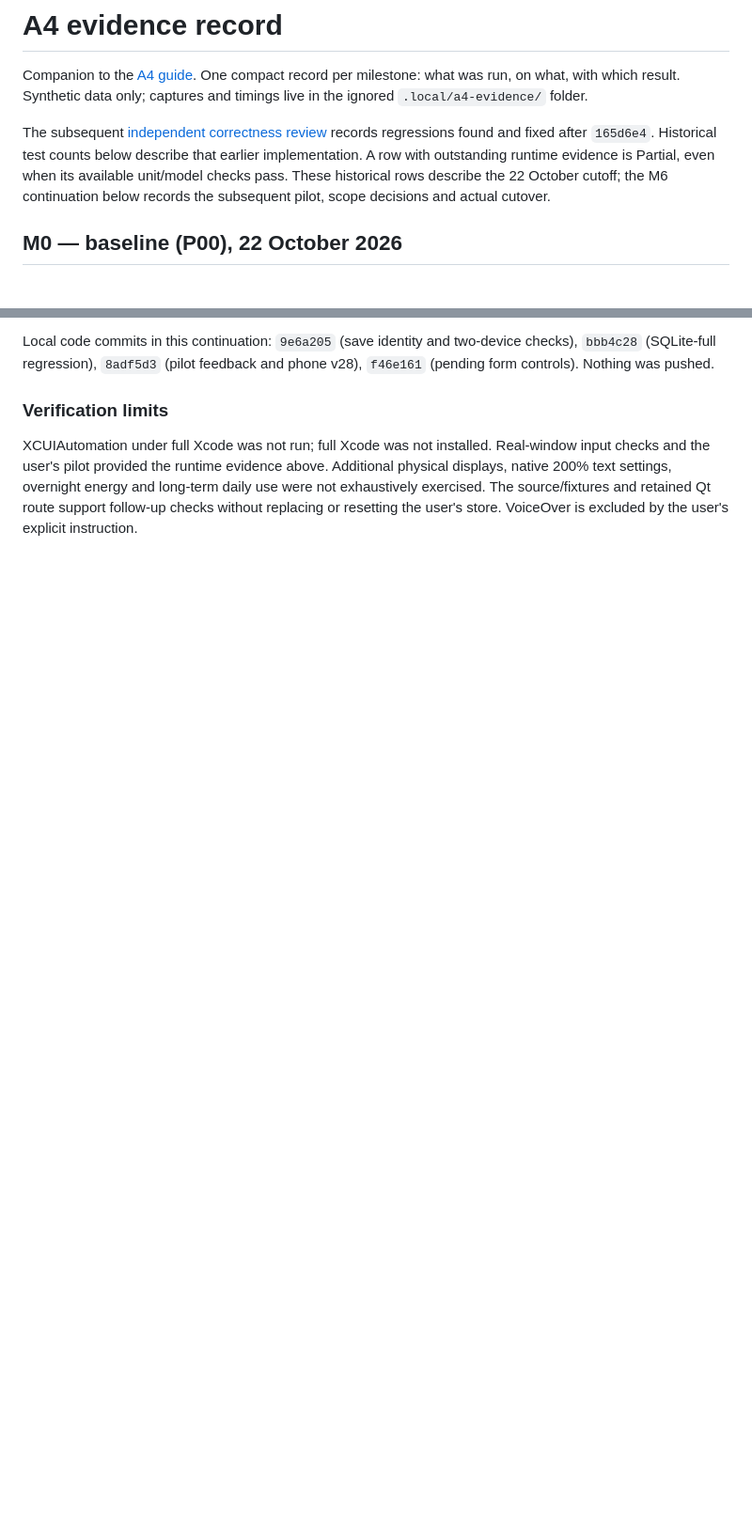
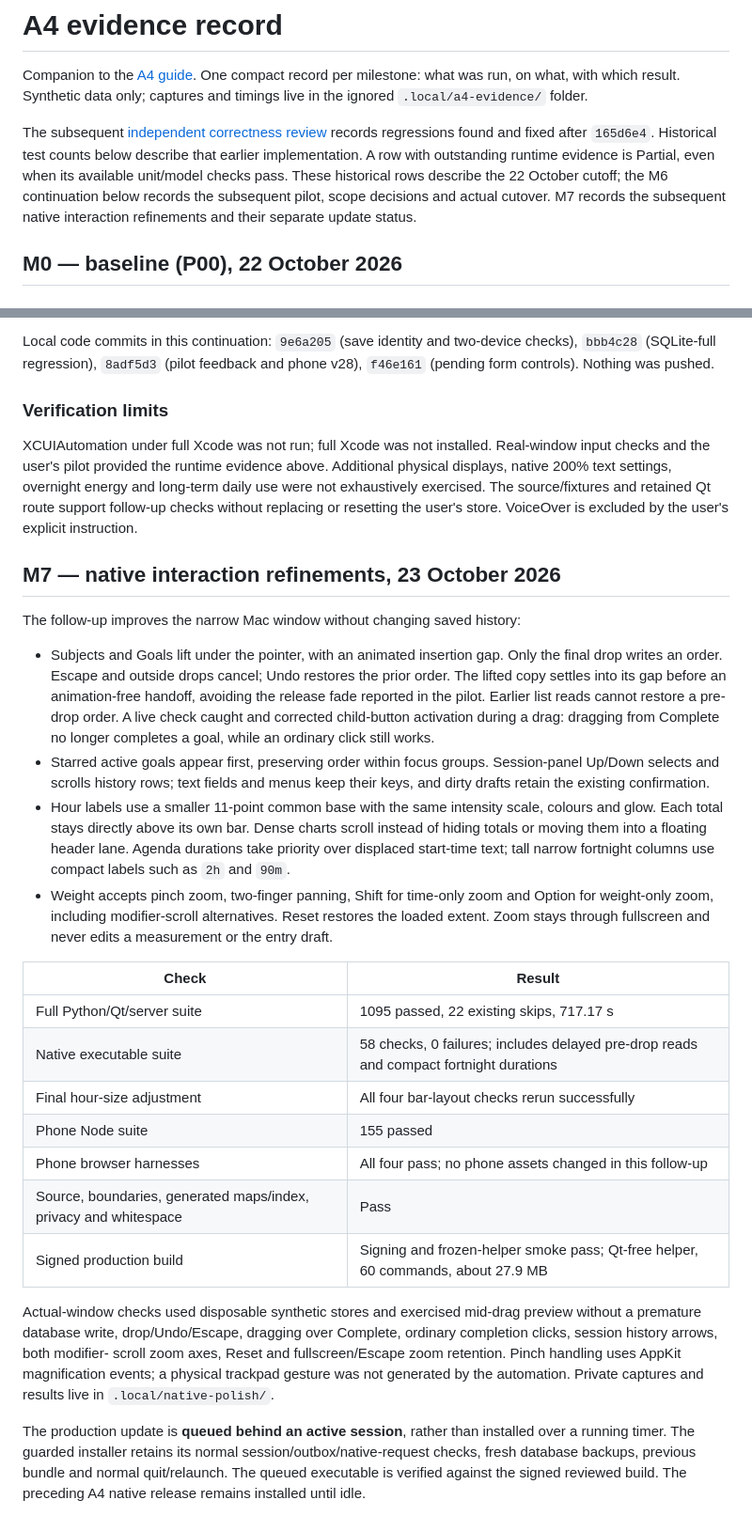
Before and after one commit to jobwestinga/Jobtracker, a Markdown page: docs/guides/a4-evidence.md, 2 parts joined by grey strips. Shown at 94% size. GitHub-like rendering; blank space fills up the shorter version.

Commit message:
Record native polish checks and the guarded pending update

```diff
--- a/docs/guides/a4-evidence.md
+++ b/docs/guides/a4-evidence.md
@@ -9,7 +9,8 @@ regressions found and fixed after `165d6e4`. Historical test counts below descri
 that earlier implementation. A row with outstanding runtime evidence is Partial,
 even when its available unit/model checks pass. These historical rows describe
 the 22 October cutoff; the M6 continuation below records the subsequent pilot,
-scope decisions and actual cutover.
+scope decisions and actual cutover. M7 records the subsequent native interaction
+refinements and their separate update status.
 
 ## M0 — baseline (P00), 22 October 2026
 
@@ -314,3 +315,50 @@ above. Additional physical displays, native 200% text settings, overnight energy
 and long-term daily use were not exhaustively exercised. The source/fixtures
 and retained Qt route support follow-up checks without replacing or resetting
 the user's store. VoiceOver is excluded by the user's explicit instruction.
+
+## M7 — native interaction refinements, 23 October 2026
+
+The follow-up improves the narrow Mac window without changing saved history:
+
+- Subjects and Goals lift under the pointer, with an animated insertion gap.
+  Only the final drop writes an order. Escape and outside drops cancel; Undo
+  restores the prior order. The lifted copy settles into its gap before an
+  animation-free handoff, avoiding the release fade reported in the pilot.
+  Earlier list reads cannot restore a pre-drop order. A live check caught and
+  corrected child-button activation during a drag: dragging from Complete no
+  longer completes a goal, while an ordinary click still works.
+- Starred active goals appear first, preserving order within focus groups.
+  Session-panel Up/Down selects and scrolls history rows; text fields and menus
+  keep their keys, and dirty drafts retain the existing confirmation.
+- Hour labels use a smaller 11-point common base with the same intensity scale,
+  colours and glow. Each total stays directly above its own bar. Dense charts
+  scroll instead of hiding totals or moving them into a floating header lane.
+  Agenda durations take priority over displaced start-time text; tall narrow
+  fortnight columns use compact labels such as `2h` and `90m`.
+- Weight accepts pinch zoom, two-finger panning, Shift for time-only zoom and
+  Option for weight-only zoom, including modifier-scroll alternatives. Reset
+  restores the loaded extent. Zoom stays through fullscreen and never edits a
+  measurement or the entry draft.
+
+| Check | Result |
+| --- | --- |
+| Full Python/Qt/server suite | 1095 passed, 22 existing skips, 717.17 s |
+| Native executable suite | 58 checks, 0 failures; includes delayed pre-drop reads and compact fortnight durations |
+| Final hour-size adjustment | All four bar-layout checks rerun successfully |
+| Phone Node suite | 155 passed |
+| Phone browser harnesses | All four pass; no phone assets changed in this follow-up |
+| Source, boundaries, generated maps/index, privacy and whitespace | Pass |
+| Signed production build | Signing and frozen-helper smoke pass; Qt-free helper, 60 commands, about 27.9 MB |
+
+Actual-window checks used disposable synthetic stores and exercised mid-drag
+preview without a premature database write, drop/Undo/Escape, dragging over
+Complete, ordinary completion clicks, session history arrows, both modifier-
+scroll zoom axes, Reset and fullscreen/Escape zoom retention. Pinch handling
+uses AppKit magnification events; a physical trackpad gesture was not generated
+by the automation. Private captures and results live in `.local/native-polish/`.
+
+The production update is **queued behind an active session**, rather than
+installed over a running timer. The guarded installer retains its normal
+session/outbox/native-request checks, fresh database backups, previous bundle
+and normal quit/relaunch. The queued executable is verified against the signed
+reviewed build. The preceding A4 native release remains installed until idle.
```
